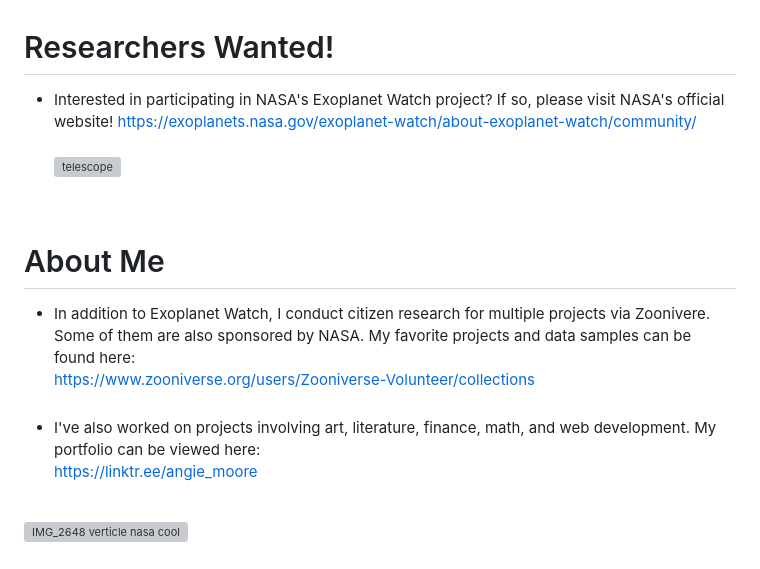
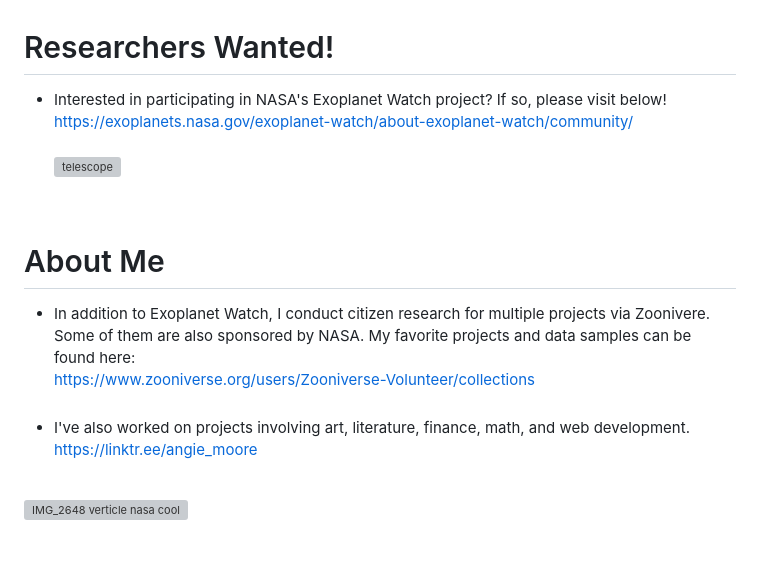
Before and after one commit to Cyber-Chic/nasa, a Markdown page: README.md, the part around the change. Rendered like a GitHub page; grey boxes are pictures that could not be loaded.

```diff
--- a/README.md
+++ b/README.md
@@ -32,7 +32,7 @@ https://exoplanets.nasa.gov/exoplanet-watch/results/
 ![more exoplanets outer-space_new-planets_sc](https://github.com/user-attachments/assets/0bfd70c7-2b1a-45c8-a47c-5bc736e7c962)
 
 # <br> Researchers Wanted!
-- Interested in participating in NASA's Exoplanet Watch project?  If so, please visit NASA's official website!
+- Interested in participating in NASA's Exoplanet Watch project?  If so, please visit below!<br>
   https://exoplanets.nasa.gov/exoplanet-watch/about-exoplanet-watch/community/
   <br>
   <br>
@@ -41,7 +41,7 @@ https://exoplanets.nasa.gov/exoplanet-watch/results/
 # <br> About Me
 - In addition to Exoplanet Watch, I conduct citizen research for multiple projects via Zoonivere.  Some of them are also sponsored by NASA.  My favorite projects and data samples can be found here:
 <br> https://www.zooniverse.org/users/Zooniverse-Volunteer/collections<br><br>
-- I've also worked on projects involving art, literature, finance, math, and web development.  My portfolio can be viewed here:
+- I've also worked on projects involving art, literature, finance, math, and web development.
 <br> https://linktr.ee/angie_moore <br><br>
 
 ![IMG_2648 verticle nasa cool](https://github.com/user-attachments/assets/c3e8a735-4b53-4633-b98e-3aaf7202504e)
```
